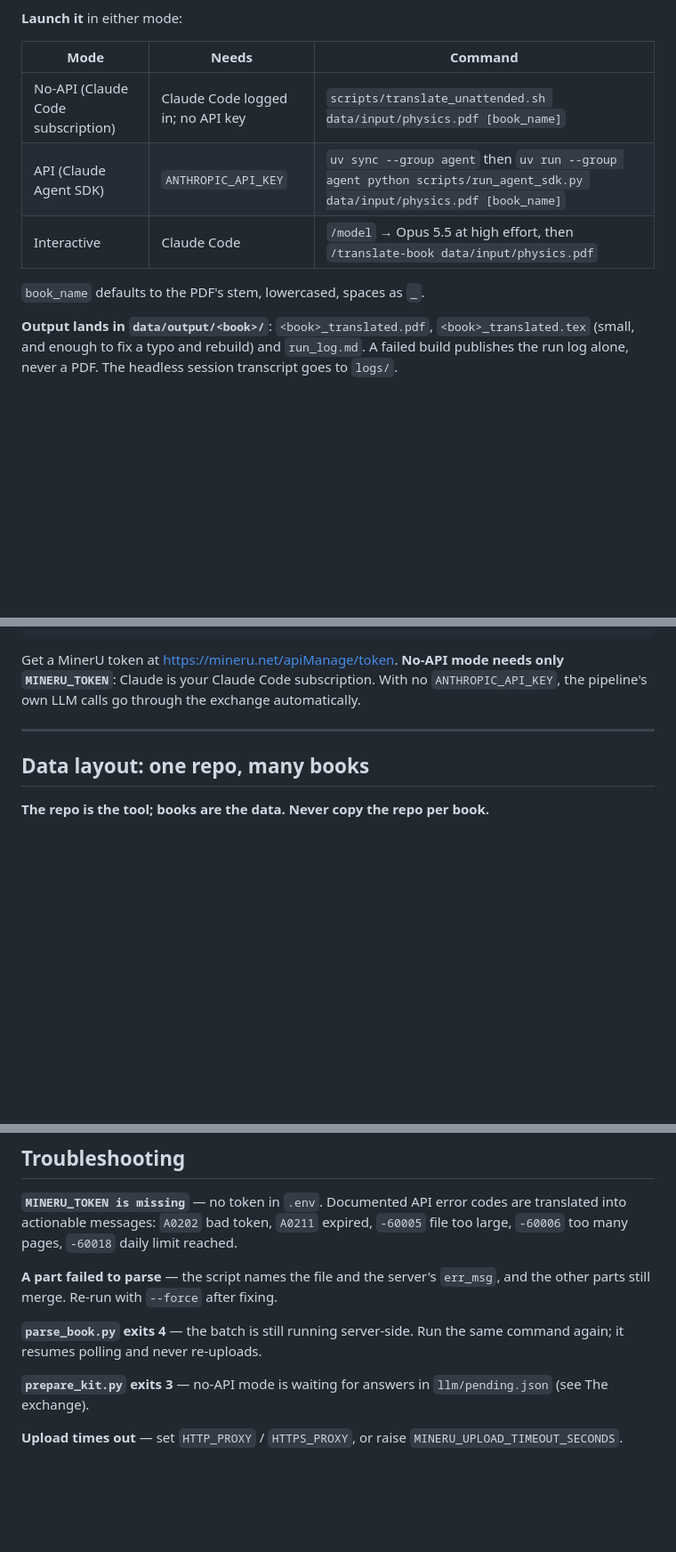
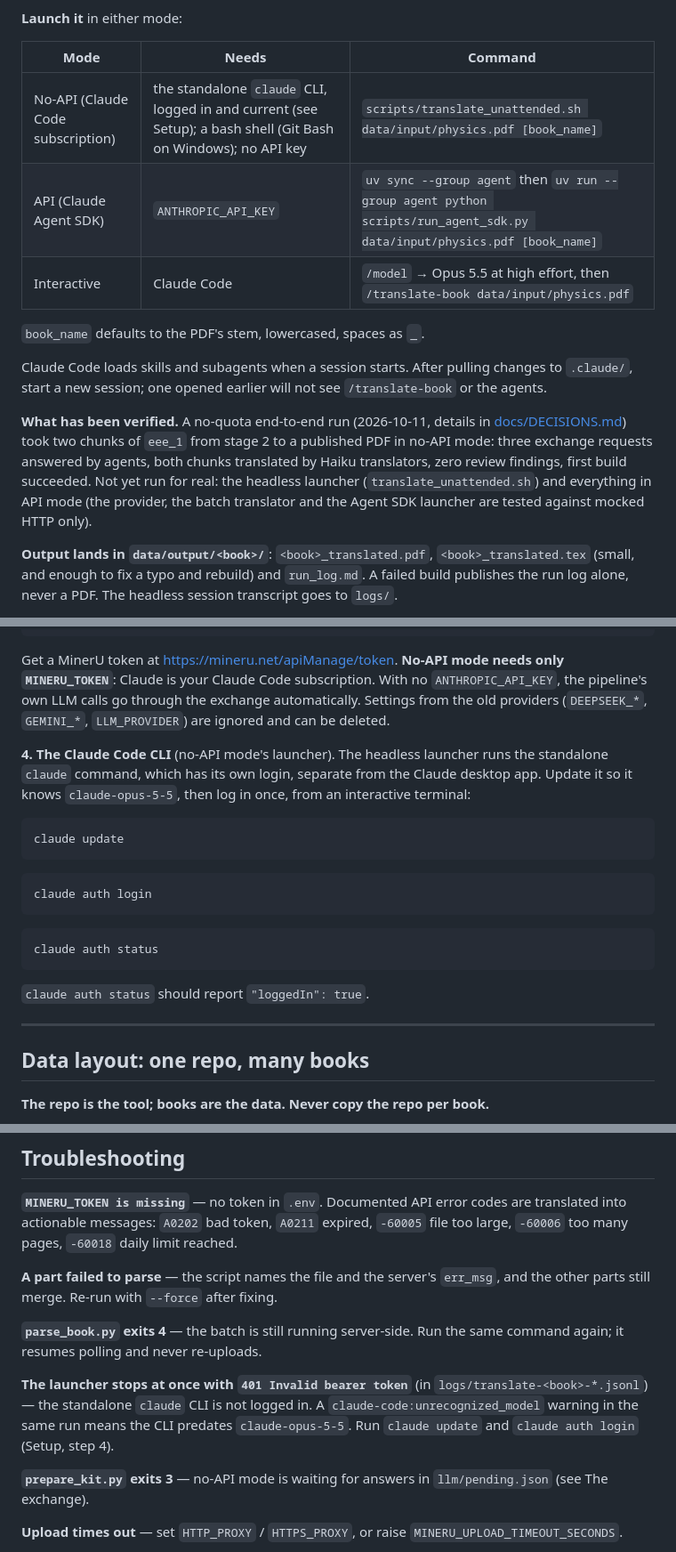
Before and after one commit to forcellaf/textbook-translator, a Markdown page: README.md, 3 parts joined by grey strips. Shown at 89% size. Rendered like a GitHub page; blank space fills up the shorter version.

Commit message:
README: CLI login and update for the launcher, session-start loading, verification status
Co-Authored-By: Claude Opus 5.5 <noreply@anthropic.com>

````diff
--- a/README.md
+++ b/README.md
@@ -42,11 +42,24 @@ limitations and a spot-check list for a human.
 
 | Mode | Needs | Command |
 |---|---|---|
-| No-API (Claude Code subscription) | Claude Code logged in; no API key | `scripts/translate_unattended.sh data/input/physics.pdf [book_name]` |
+| No-API (Claude Code subscription) | the standalone `claude` CLI, logged in and current (see Setup); a bash shell (Git Bash on Windows); no API key | `scripts/translate_unattended.sh data/input/physics.pdf [book_name]` |
 | API (Claude Agent SDK) | `ANTHROPIC_API_KEY` | `uv sync --group agent` then `uv run --group agent python scripts/run_agent_sdk.py data/input/physics.pdf [book_name]` |
 | Interactive | Claude Code | `/model` → Opus 5.5 at high effort, then `/translate-book data/input/physics.pdf` |
 
 `book_name` defaults to the PDF's stem, lowercased, spaces as `_`.
+
+Claude Code loads skills and subagents when a session starts. After pulling
+changes to `.claude/`, start a new session; one opened earlier will not see
+`/translate-book` or the agents.
+
+**What has been verified.** A no-quota end-to-end run (2026-10-11, details in
+[docs/DECISIONS.md](docs/DECISIONS.md)) took two chunks of `eee_1` from
+stage 2 to a published PDF in no-API mode: three exchange requests answered by
+agents, both chunks translated by Haiku translators, zero review findings,
+first build succeeded. Not yet run for real: the headless launcher
+(`translate_unattended.sh`) and everything in API mode (the provider, the
+batch translator and the Agent SDK launcher are tested against mocked HTTP
+only).
 
 **Output lands in `data/output/<book>/`**: `<book>_translated.pdf`,
 `<book>_translated.tex` (small, and enough to fix a typo and rebuild) and
@@ -110,7 +123,27 @@ ANTHROPIC_API_KEY=your-anthropic-key
 Get a MinerU token at <https://mineru.net/apiManage/token>. **No-API mode
 needs only `MINERU_TOKEN`**: Claude is your Claude Code subscription. With
 no `ANTHROPIC_API_KEY`, the pipeline's own LLM calls go through the exchange
-automatically.
+automatically. Settings from the old providers (`DEEPSEEK_*`, `GEMINI_*`,
+`LLM_PROVIDER`) are ignored and can be deleted.
+
+**4. The Claude Code CLI** (no-API mode's launcher). The headless launcher
+runs the standalone `claude` command, which has its own login, separate from
+the Claude desktop app. Update it so it knows `claude-opus-5-5`, then log in
+once, from an interactive terminal:
+
+```bash
+claude update
+```
+
+```bash
+claude auth login
+```
+
+```bash
+claude auth status
+```
+
+`claude auth status` should report `"loggedIn": true`.
 
 ---
 
@@ -625,6 +658,12 @@ are translated into actionable messages: `A0202` bad token, `A0211` expired,
 **`parse_book.py` exits 4** — the batch is still running server-side. Run the
 same command again; it resumes polling and never re-uploads.
 
+**The launcher stops at once with `401 Invalid bearer token`** (in
+`logs/translate-<book>-*.jsonl`) — the standalone `claude` CLI is not logged
+in. A `claude-code:unrecognized_model` warning in the same run means the CLI
+predates `claude-opus-5-5`. Run `claude update` and `claude auth login` (Setup,
+step 4).
+
 **`prepare_kit.py` exits 3** — no-API mode is waiting for answers in
 `llm/pending.json` (see The exchange).
 
````
